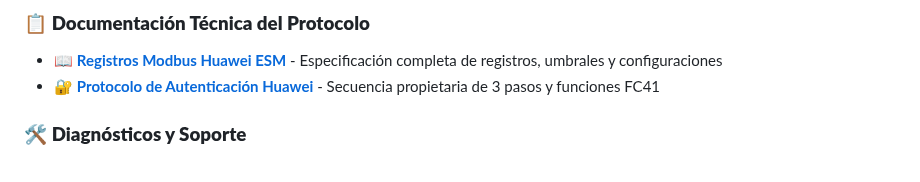
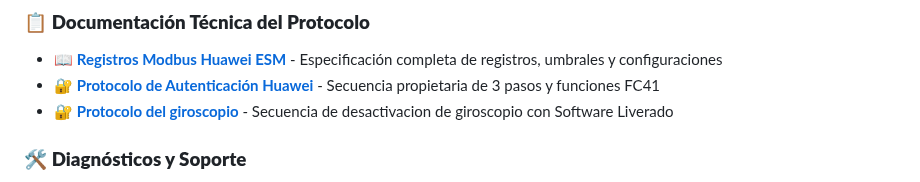
Before and after one commit to williamsioSapo/Huawei_Battery_monitor, a Markdown page: README.md, the part around the change. Drawn GitHub-style.

Commit message:
Update README.md
Giroscopio

```diff
--- a/README.md
+++ b/README.md
@@ -119,6 +119,7 @@ Para obtener información detallada sobre cada aspecto del sistema, consulta las
 ### 📋 **Documentación Técnica del Protocolo**
 - 📖 [**Registros Modbus Huawei ESM**](docs/REGISTROS_MODBUS.md) - Especificación completa de registros, umbrales y configuraciones
 - 🔐 [**Protocolo de Autenticación Huawei**](docs/Authentificacion.md) - Secuencia propietaria de 3 pasos y funciones FC41
+- 🔐 [**Protocolo del giroscopio**](docs/Giroscopio.md) - Secuencia de desactivacion de giroscopio con Software Liverado
 
 ### 🛠️ **Diagnósticos y Soporte**
 - 🔍 [**Diagnósticos Avanzados**](docs/DIAGNOSTICOS_AVANZADOS.md) - Análisis de registros y datos de celdas
```
